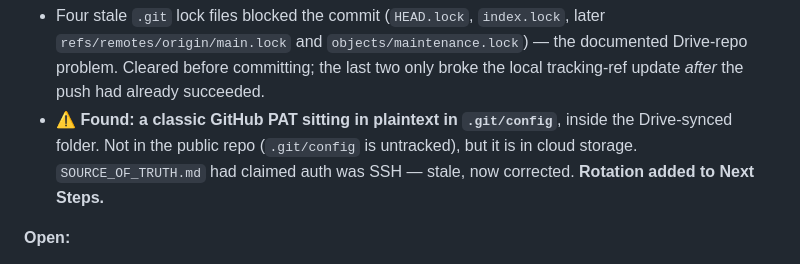
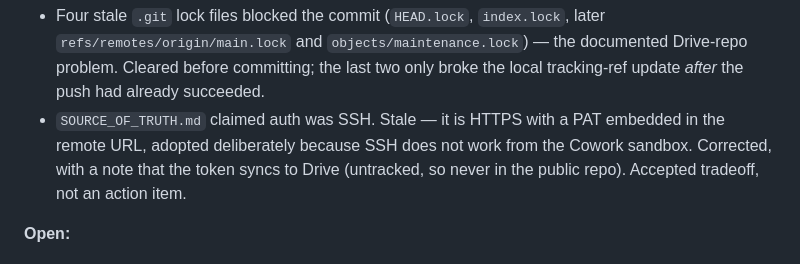
Before and after one commit to RsPerotti/mein_deutsch, a Markdown page: DAY_LOG.md, the part around the change. Drawn GitHub-style.

```diff
--- a/DAY_LOG.md
+++ b/DAY_LOG.md
@@ -42,7 +42,7 @@ Considered folding it into the Verbs module (prefix verbs already live there as
 
 **Push notes:**
 - Four stale `.git` lock files blocked the commit (`HEAD.lock`, `index.lock`, later `refs/remotes/origin/main.lock` and `objects/maintenance.lock`) — the documented Drive-repo problem. Cleared before committing; the last two only broke the local tracking-ref update *after* the push had already succeeded.
-- ⚠️ **Found: a classic GitHub PAT sitting in plaintext in `.git/config`**, inside the Drive-synced folder. Not in the public repo (`.git/config` is untracked), but it is in cloud storage. `SOURCE_OF_TRUTH.md` had claimed auth was SSH — stale, now corrected. **Rotation added to Next Steps.**
+- `SOURCE_OF_TRUTH.md` claimed auth was SSH. Stale — it is HTTPS with a PAT embedded in the remote URL, adopted deliberately because SSH does not work from the Cowork sandbox. Corrected, with a note that the token syncs to Drive (untracked, so never in the public repo). Accepted tradeoff, not an action item.
 
 **Open:**
 - Device QA — `select_feeling` options are full sentences and wrap to several lines at 430px. Needs a look on the phone.
```
Also changed, not shown: SOURCE_OF_TRUTH.md (+2 -2 lines).
